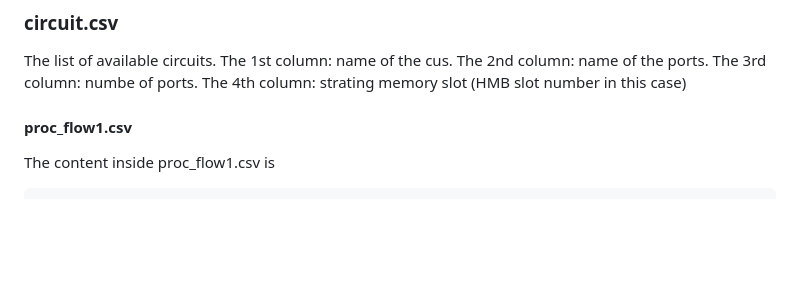
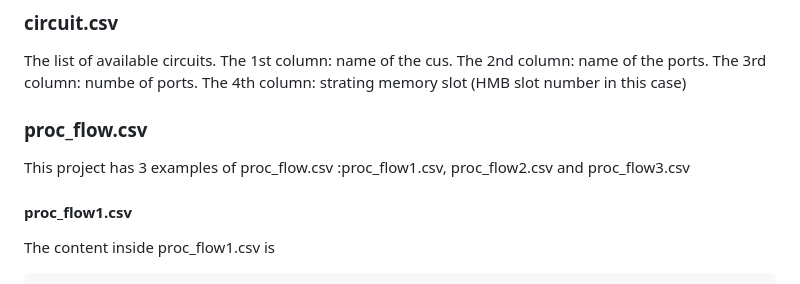
Before and after one commit to rourabpaul1986/Auto_FastFlow_fpga, a Markdown page: README.md, the part around the change. Drawn GitHub-style; blank space fills up the shorter version.

````diff
--- a/README.md
+++ b/README.md
@@ -21,7 +21,8 @@ The 1st column: name of the cus.
 The 2nd column: name of the ports.
 The 3rd column: numbe of ports.
 The 4th column: strating memory slot (HMB slot number in this case)
-
+### proc_flow.csv
+This project has 3 examples of proc_flow.csv :proc_flow1.csv, proc_flow2.csv and proc_flow3.csv
 #### proc_flow1.csv
 The content inside proc_flow1.csv is
 ```bash
````
